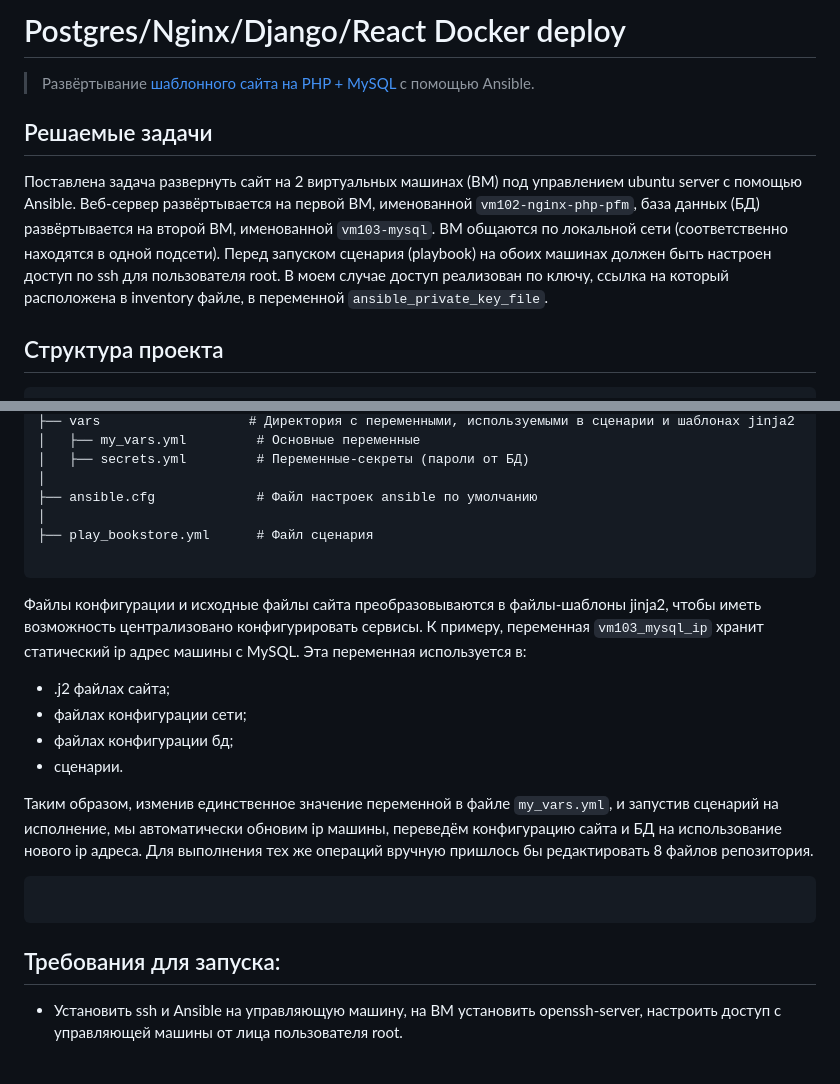
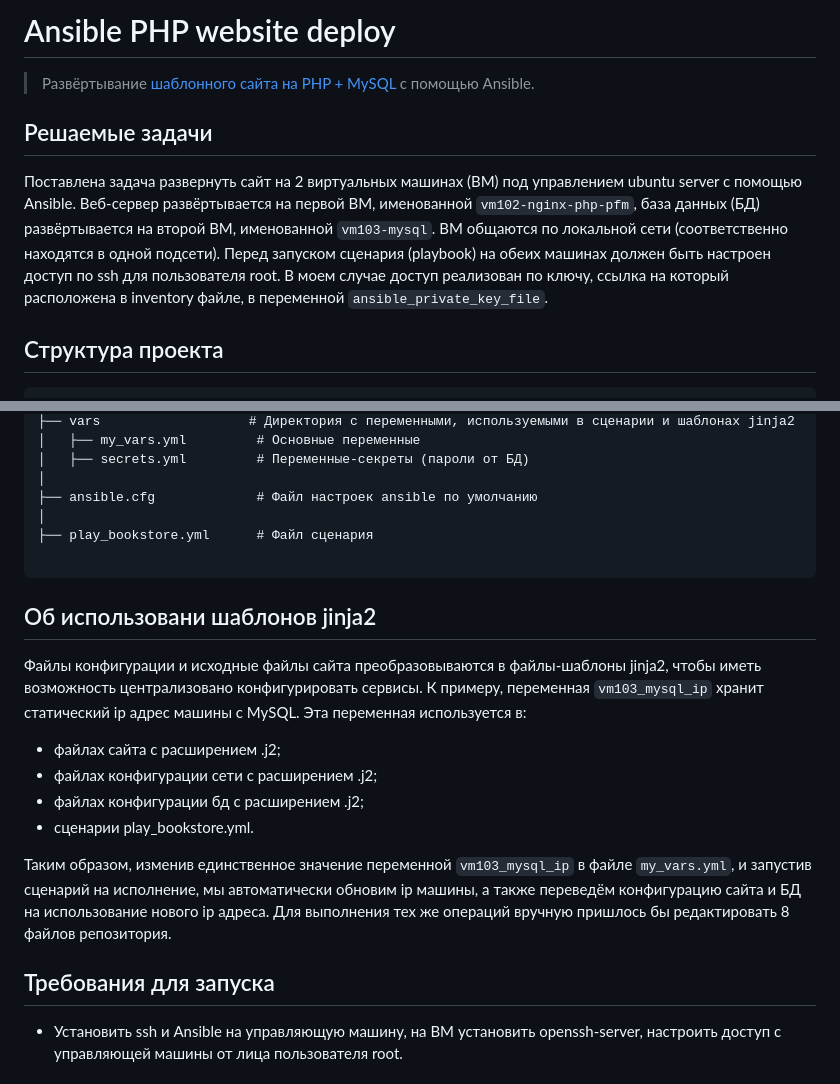
Before and after one commit to Qikxiji/Ansible_bookstore_deploy, a Markdown page: README.md, 2 parts joined by grey strips. Rendered like a GitHub page.

````diff
--- a/README.md
+++ b/README.md
@@ -1,9 +1,9 @@
-# Postgres/Nginx/Django/React Docker deploy
+# Ansible PHP website deploy
 
 >Развёртывание [шаблонного сайта на PHP + MySQL](https://github.com/Qikxiji/Php_MySQL_bookstore_deploy) с помощью Ansible.
 
 ## Решаемые задачи
-Поставлена задача развернуть сайт на 2 виртуальных машинах (ВМ) под управлением ubuntu server с помощью Ansible. Веб-сервер развёртывается на первой ВМ, именованной `vm102-nginx-php-pfm`, база данных (БД) развёртывается на второй ВМ, именованной `vm103-mysql`. ВМ общаются по локальной сети (соответственно находятся в одной подсети). Перед запуском сценария (playbook) на обоих машинах должен быть настроен доступ по ssh для пользователя root. В моем случае доступ реализован по ключу, ссылка на который расположена в inventory файле, в переменной `ansible_private_key_file`.
+Поставлена задача развернуть сайт на 2 виртуальных машинах (ВМ) под управлением ubuntu server с помощью Ansible. Веб-сервер развёртывается на первой ВМ, именованной `vm102-nginx-php-pfm`, база данных (БД) развёртывается на второй ВМ, именованной `vm103-mysql`. ВМ общаются по локальной сети (соответственно находятся в одной подсети). Перед запуском сценария (playbook) на обеих машинах должен быть настроен доступ по ssh для пользователя root. В моем случае доступ реализован по ключу, ссылка на который расположена в inventory файле, в переменной `ansible_private_key_file`.
 
 ## Структура проекта
 
@@ -29,18 +29,16 @@ $PROJECT_ROOT
 
 ```
 
+## Об использовани шаблонов jinja2
 Файлы конфигурации и исходные файлы сайта преобразовываются в файлы-шаблоны jinja2, чтобы иметь возможность централизовано конфигурировать сервисы. К примеру, переменная  `vm103_mysql_ip` хранит статический ip адрес машины с MySQL. Эта переменная используется в:
-- .j2 файлах сайта;
-- файлах конфигурации сети;
-- файлах конфигурации бд;
-- сценарии.
+- файлах сайта с расширением .j2;
+- файлах конфигурации сети с расширением .j2;
+- файлах конфигурации бд с расширением .j2;
+- сценарии play_bookstore.yml.
 
-Таким образом, изменив единственное значение переменной в файле `my_vars.yml`, и запустив сценарий на исполнение, мы автоматически обновим ip машины, переведём конфигурацию сайта и БД на использование нового ip адреса. Для выполнения тех же операций вручную пришлось бы редактировать 8 файлов репозитория.
+Таким образом, изменив единственное значение переменной `vm103_mysql_ip` в файле `my_vars.yml`, и запустив сценарий на исполнение, мы автоматически обновим ip машины, а также переведём конфигурацию сайта и БД на использование нового ip адреса. Для выполнения тех же операций вручную пришлось бы редактировать 8 файлов репозитория.
 
-```bash
-
-```
-## Требования для запуска:
+## Требования для запуска
 - Установить ssh и Ansible на управляющую машину, на ВМ установить openssh-server, настроить доступ с управляющей машины от лица пользователя root.
 
 ## Особенности эксплуатации в производстве
````
